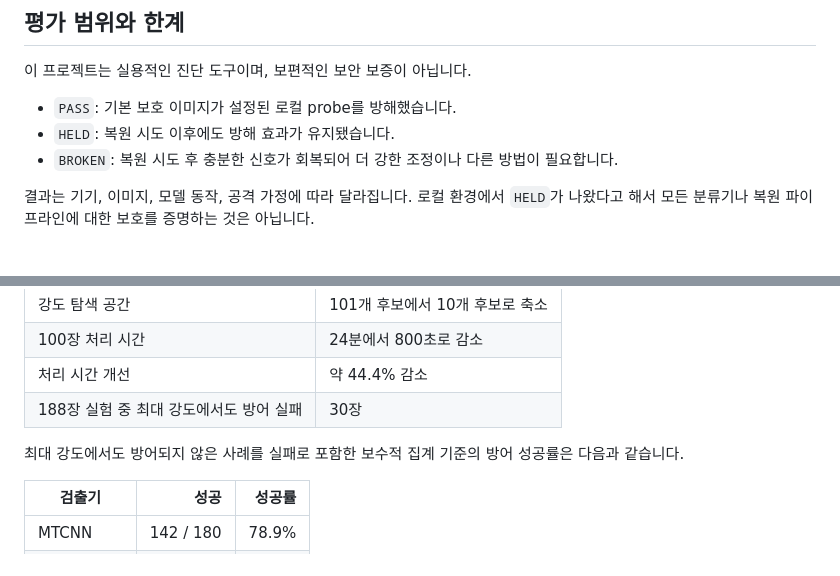
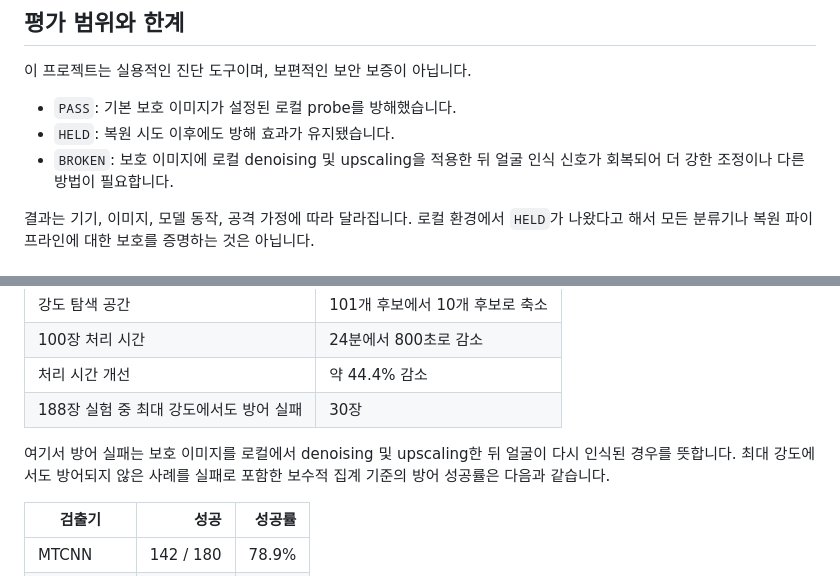
Before and after one commit to js4484821266/Haan-Ghil-Muulnaat, a Markdown page: README.md, 2 parts joined by grey strips. Rendered like a GitHub page.

Commit message:
fix: clarify description of 'BROKEN' status and defense failure criteria in README.md

```diff
--- a/README.md
+++ b/README.md
@@ -24,7 +24,7 @@
 
 - `PASS`: 기본 보호 이미지가 설정된 로컬 probe를 방해했습니다.
 - `HELD`: 복원 시도 이후에도 방해 효과가 유지됐습니다.
-- `BROKEN`: 복원 시도 후 충분한 신호가 회복되어 더 강한 조정이나 다른 방법이 필요합니다.
+- `BROKEN`: 보호 이미지에 로컬 denoising 및 upscaling을 적용한 뒤 얼굴 인식 신호가 회복되어 더 강한 조정이나 다른 방법이 필요합니다.
 
 결과는 기기, 이미지, 모델 동작, 공격 가정에 따라 달라집니다. 로컬 환경에서 `HELD`가 나왔다고 해서 모든 분류기나 복원 파이프라인에 대한 보호를 증명하는 것은 아닙니다.
 
@@ -39,7 +39,7 @@
 | 처리 시간 개선 | 약 44.4% 감소 |
 | 188장 실험 중 최대 강도에서도 방어 실패 | 30장 |
 
-최대 강도에서도 방어되지 않은 사례를 실패로 포함한 보수적 집계 기준의 방어 성공률은 다음과 같습니다.
+여기서 방어 실패는 보호 이미지를 로컬에서 denoising 및 upscaling한 뒤 얼굴이 다시 인식된 경우를 뜻합니다. 최대 강도에서도 방어되지 않은 사례를 실패로 포함한 보수적 집계 기준의 방어 성공률은 다음과 같습니다.
 
 | 검출기 | 성공 | 성공률 |
 | --- | ---: | ---: |
```
